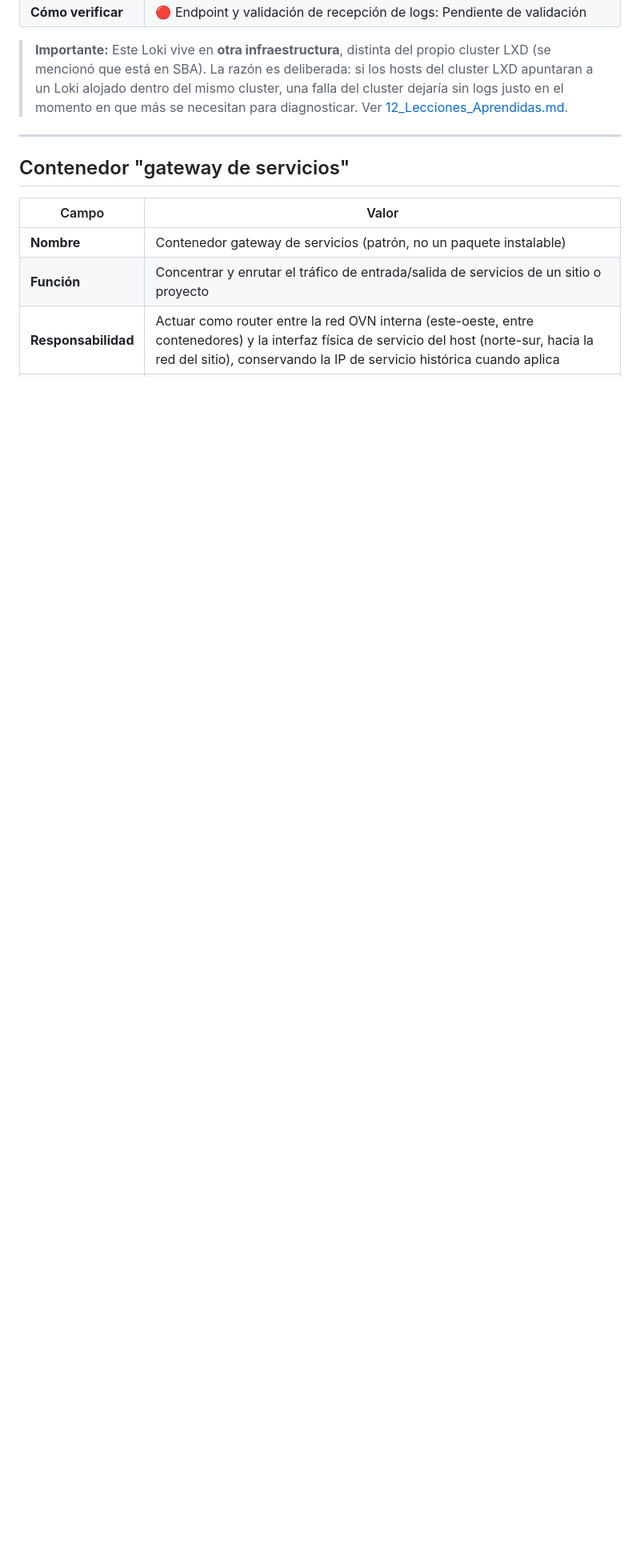
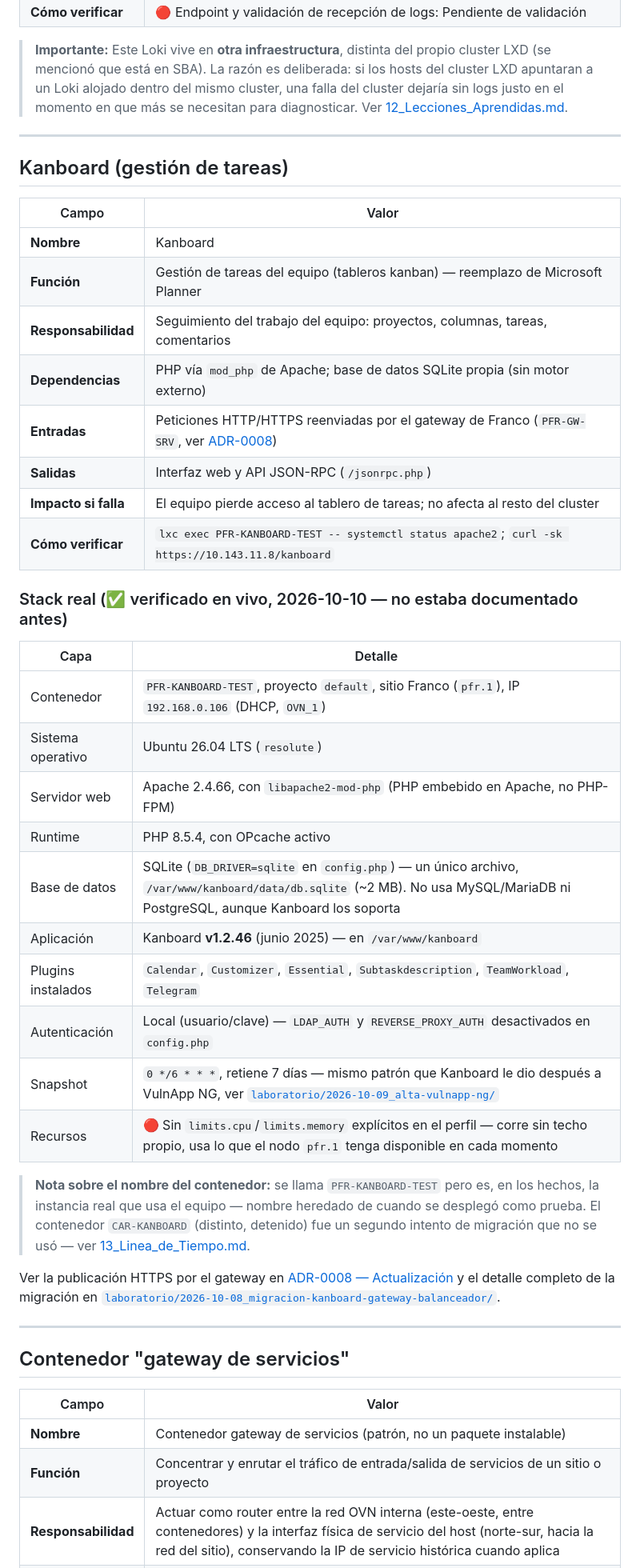
Before and after one commit to BrahianBeap/LDX, a Markdown page: docs/03_Componentes.md, the part around the change. Shown at 80% size. Rendered like a GitHub page; blank space fills up the shorter version.

Commit message:
docs: documentar el stack real de Kanboard
Kanboard nunca habia tenido su propia ficha en 03_Componentes.md.
Verificado en vivo contra el contenedor real (PFR-KANBOARD-TEST):
Ubuntu 26.04, Apache 2.4.66 con mod_php, PHP 8.5.4, base SQLite de
~2 MB (no MySQL/PostgreSQL), aplicacion v1.2.46 (junio 2025), 6
plugins instalados. Se anota tambien que el contenedor no tiene
limits.cpu/limits.memory en su perfil (caso concreto del riesgo ya
documentado en RIE-014, sin crear uno nuevo).

Co-Authored-By: Claude Sonnet 5 <noreply@anthropic.com>

```diff
--- a/docs/03_Componentes.md
+++ b/docs/03_Componentes.md
@@ -241,6 +241,40 @@ Ver el procedimiento completo en [`onenote/Clúster-OSS/Clúster/SSSD.md`](../on
 
 ---
 
+## Kanboard (gestión de tareas)
+
+| Campo | Valor |
+|---|---|
+| **Nombre** | Kanboard |
+| **Función** | Gestión de tareas del equipo (tableros kanban) — reemplazo de Microsoft Planner |
+| **Responsabilidad** | Seguimiento del trabajo del equipo: proyectos, columnas, tareas, comentarios |
+| **Dependencias** | PHP vía `mod_php` de Apache; base de datos SQLite propia (sin motor externo) |
+| **Entradas** | Peticiones HTTP/HTTPS reenviadas por el gateway de Franco (`PFR-GW-SRV`, ver [ADR-0008](adr/ADR-0008-gateway-balanceador-dos-etapas.md)) |
+| **Salidas** | Interfaz web y API JSON-RPC (`/jsonrpc.php`) |
+| **Impacto si falla** | El equipo pierde acceso al tablero de tareas; no afecta al resto del cluster |
+| **Cómo verificar** | `lxc exec PFR-KANBOARD-TEST -- systemctl status apache2`; `curl -sk https://10.143.11.8/kanboard` |
+
+### Stack real (✅ verificado en vivo, 2026-10-10 — no estaba documentado antes)
+
+| Capa | Detalle |
+|---|---|
+| Contenedor | `PFR-KANBOARD-TEST`, proyecto `default`, sitio Franco (`pfr.1`), IP `192.168.0.106` (DHCP, `OVN_1`) |
+| Sistema operativo | Ubuntu 26.04 LTS (`resolute`) |
+| Servidor web | Apache 2.4.66, con `libapache2-mod-php` (PHP embebido en Apache, no PHP-FPM) |
+| Runtime | PHP 8.5.4, con OPcache activo |
+| Base de datos | SQLite (`DB_DRIVER=sqlite` en `config.php`) — un único archivo, `/var/www/kanboard/data/db.sqlite` (~2 MB). No usa MySQL/MariaDB ni PostgreSQL, aunque Kanboard los soporta |
+| Aplicación | Kanboard **v1.2.46** (junio 2025) — en `/var/www/kanboard` |
+| Plugins instalados | `Calendar`, `Customizer`, `Essential`, `Subtaskdescription`, `TeamWorkload`, `Telegram` |
+| Autenticación | Local (usuario/clave) — `LDAP_AUTH` y `REVERSE_PROXY_AUTH` desactivados en `config.php` |
+| Snapshot | `0 */6 * * *`, retiene 7 días — mismo patrón que Kanboard le dio después a VulnApp NG, ver [`laboratorio/2026-10-09_alta-vulnapp-ng/`](../laboratorio/2026-10-09_alta-vulnapp-ng/) |
+| Recursos | 🔴 Sin `limits.cpu`/`limits.memory` explícitos en el perfil — corre sin techo propio, usa lo que el nodo `pfr.1` tenga disponible en cada momento |
+
+> **Nota sobre el nombre del contenedor:** se llama `PFR-KANBOARD-TEST` pero es, en los hechos, la instancia real que usa el equipo — nombre heredado de cuando se desplegó como prueba. El contenedor `CAR-KANBOARD` (distinto, detenido) fue un segundo intento de migración que no se usó — ver [13_Linea_de_Tiempo.md](13_Linea_de_Tiempo.md).
+
+Ver la publicación HTTPS por el gateway en [ADR-0008 — Actualización](adr/ADR-0008-gateway-balanceador-dos-etapas.md#actualización--https-para-kanboard-con-el-certificado-compartido-sin-pedir-uno-nuevo-2026-10-09) y el detalle completo de la migración en [`laboratorio/2026-10-08_migracion-kanboard-gateway-balanceador/`](../laboratorio/2026-10-08_migracion-kanboard-gateway-balanceador/).
+
+---
+
 ## Contenedor "gateway de servicios"
 
 | Campo | Valor |
```
Also changed, not shown: CHANGELOG.md (+12 -0 lines).
